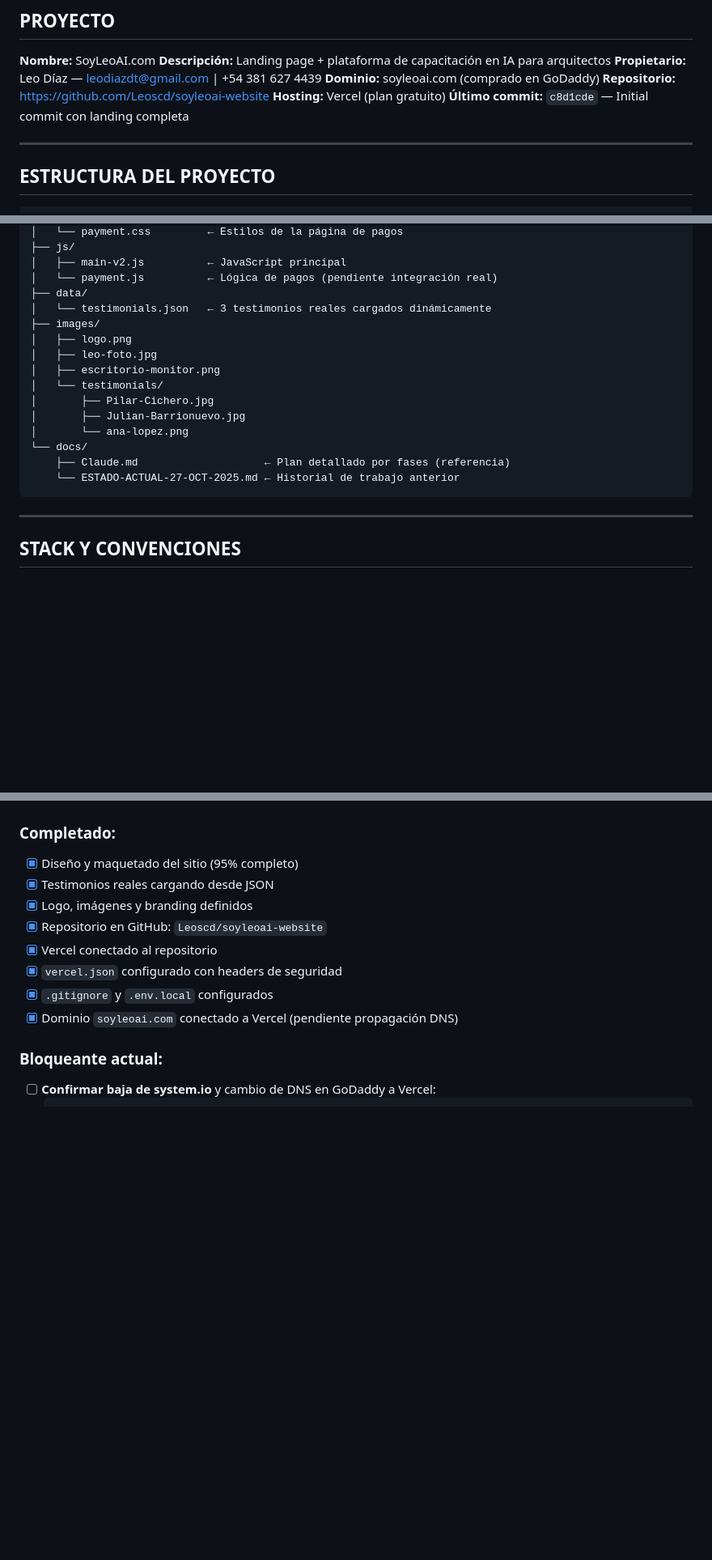
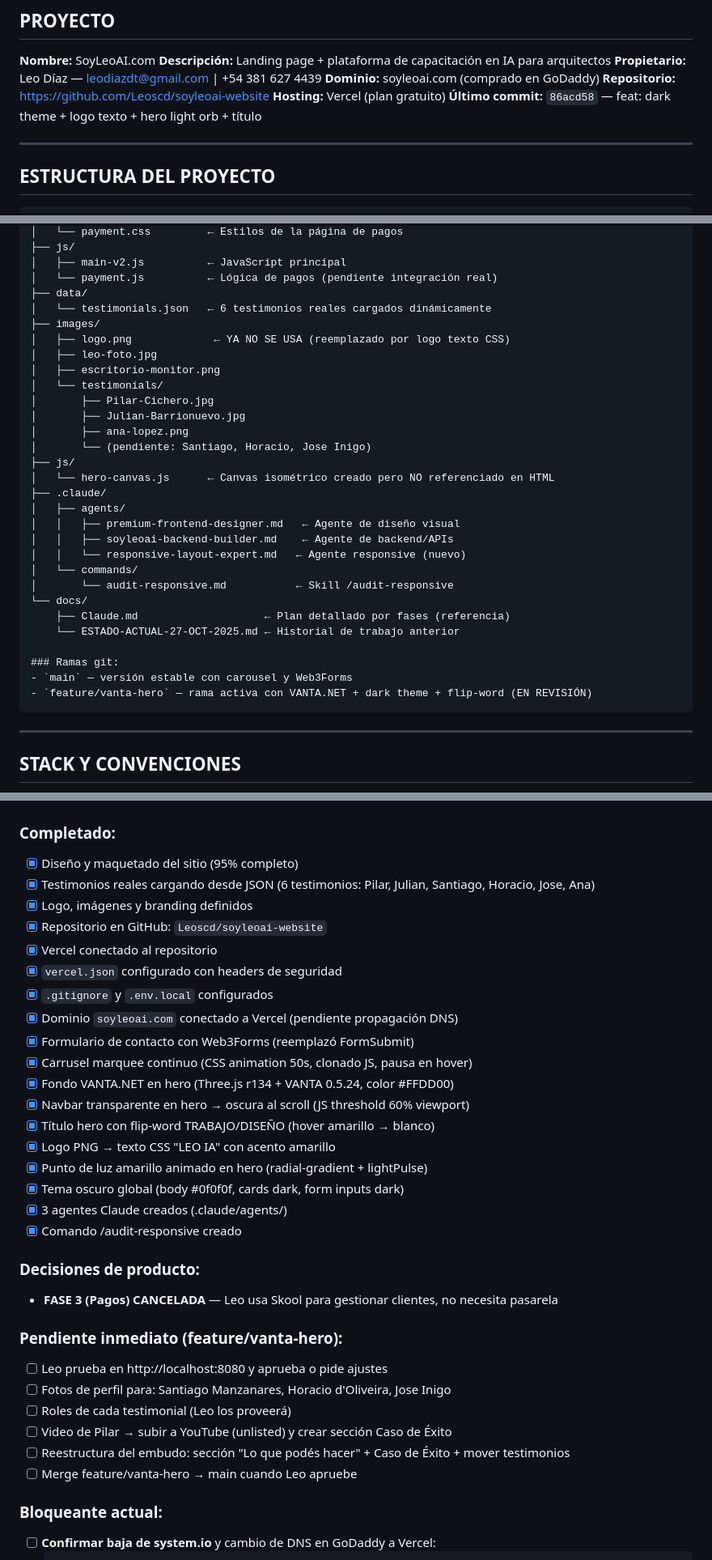
Before and after one commit to Leoscd/soyleoai-website, a Markdown page: CLAUDE.md, 3 parts joined by grey strips. Shown at 81% size. GitHub-like rendering; blank space fills up the shorter version.

Commit message:
docs: actualizar CLAUDE.md con estado real de sesión Marzo 2026
- Refleja rama feature/vanta-hero y todos los cambios completados
- Marca FASE 3 (pagos) como cancelada (se usa Skool)
- Lista pendientes: fotos, roles, video Pilar, merge decision
- Actualiza estructura de archivos con agentes y ramas git

Co-Authored-By: Claude Sonnet 4.6 <noreply@anthropic.com>

````diff
--- a/CLAUDE.md
+++ b/CLAUDE.md
@@ -11,7 +11,7 @@
 **Dominio:** soyleoai.com (comprado en GoDaddy)
 **Repositorio:** https://github.com/Leoscd/soyleoai-website
 **Hosting:** Vercel (plan gratuito)
-**Último commit:** `c8d1cde` — Initial commit con landing completa
+**Último commit:** `86acd58` — feat: dark theme + logo texto + hero light orb + título
 
 ---
 
@@ -33,18 +33,32 @@ ia-arquitectos-website/
 │   ├── main-v2.js          ← JavaScript principal
 │   └── payment.js          ← Lógica de pagos (pendiente integración real)
 ├── data/
-│   └── testimonials.json   ← 3 testimonios reales cargados dinámicamente
+│   └── testimonials.json   ← 6 testimonios reales cargados dinámicamente
 ├── images/
-│   ├── logo.png
+│   ├── logo.png             ← YA NO SE USA (reemplazado por logo texto CSS)
 │   ├── leo-foto.jpg
 │   ├── escritorio-monitor.png
 │   └── testimonials/
 │       ├── Pilar-Cichero.jpg
 │       ├── Julian-Barrionuevo.jpg
-│       └── ana-lopez.png
+│       ├── ana-lopez.png
+│       └── (pendiente: Santiago, Horacio, Jose Inigo)
+├── js/
+│   └── hero-canvas.js      ← Canvas isométrico creado pero NO referenciado en HTML
+├── .claude/
+│   ├── agents/
+│   │   ├── premium-frontend-designer.md   ← Agente de diseño visual
+│   │   ├── soyleoai-backend-builder.md    ← Agente de backend/APIs
+│   │   └── responsive-layout-expert.md   ← Agente responsive (nuevo)
+│   └── commands/
+│       └── audit-responsive.md           ← Skill /audit-responsive
 └── docs/
     ├── Claude.md                    ← Plan detallado por fases (referencia)
     └── ESTADO-ACTUAL-27-OCT-2025.md ← Historial de trabajo anterior
+
+### Ramas git:
+- `main` — versión estable con carousel y Web3Forms
+- `feature/vanta-hero` — rama activa con VANTA.NET + dark theme + flip-word (EN REVISIÓN)
 ```
 
 ---
@@ -75,13 +89,34 @@ ia-arquitectos-website/
 
 ### Completado:
 - [x] Diseño y maquetado del sitio (95% completo)
-- [x] Testimonios reales cargando desde JSON
+- [x] Testimonios reales cargando desde JSON (6 testimonios: Pilar, Julian, Santiago, Horacio, Jose, Ana)
 - [x] Logo, imágenes y branding definidos
 - [x] Repositorio en GitHub: `Leoscd/soyleoai-website`
 - [x] Vercel conectado al repositorio
 - [x] `vercel.json` configurado con headers de seguridad
 - [x] `.gitignore` y `.env.local` configurados
 - [x] Dominio `soyleoai.com` conectado a Vercel (pendiente propagación DNS)
+- [x] Formulario de contacto con Web3Forms (reemplazó FormSubmit)
+- [x] Carrusel marquee continuo (CSS animation 50s, clonado JS, pausa en hover)
+- [x] Fondo VANTA.NET en hero (Three.js r134 + VANTA 0.5.24, color #FFDD00)
+- [x] Navbar transparente en hero → oscura al scroll (JS threshold 60% viewport)
+- [x] Título hero con flip-word TRABAJO/DISEÑO (hover amarillo → blanco)
+- [x] Logo PNG → texto CSS "LEO IA" con acento amarillo
+- [x] Punto de luz amarillo animado en hero (radial-gradient + lightPulse)
+- [x] Tema oscuro global (body #0f0f0f, cards dark, form inputs dark)
+- [x] 3 agentes Claude creados (.claude/agents/)
+- [x] Comando /audit-responsive creado
+
+### Decisiones de producto:
+- **FASE 3 (Pagos) CANCELADA** — Leo usa Skool para gestionar clientes, no necesita pasarela
+
+### Pendiente inmediato (feature/vanta-hero):
+- [ ] Leo prueba en http://localhost:8080 y aprueba o pide ajustes
+- [ ] Fotos de perfil para: Santiago Manzanares, Horacio d'Oliveira, Jose Inigo
+- [ ] Roles de cada testimonial (Leo los proveerá)
+- [ ] Video de Pilar → subir a YouTube (unlisted) y crear sección Caso de Éxito
+- [ ] Reestructura del embudo: sección "Lo que podés hacer" + Caso de Éxito + mover testimonios
+- [ ] Merge feature/vanta-hero → main cuando Leo apruebe
 
 ### Bloqueante actual:
 - [ ] **Confirmar baja de system.io** y cambio de DNS en GoDaddy a Vercel:
````
Also changed, not shown: other parts of CLAUDE.md (+2 -15 lines).
